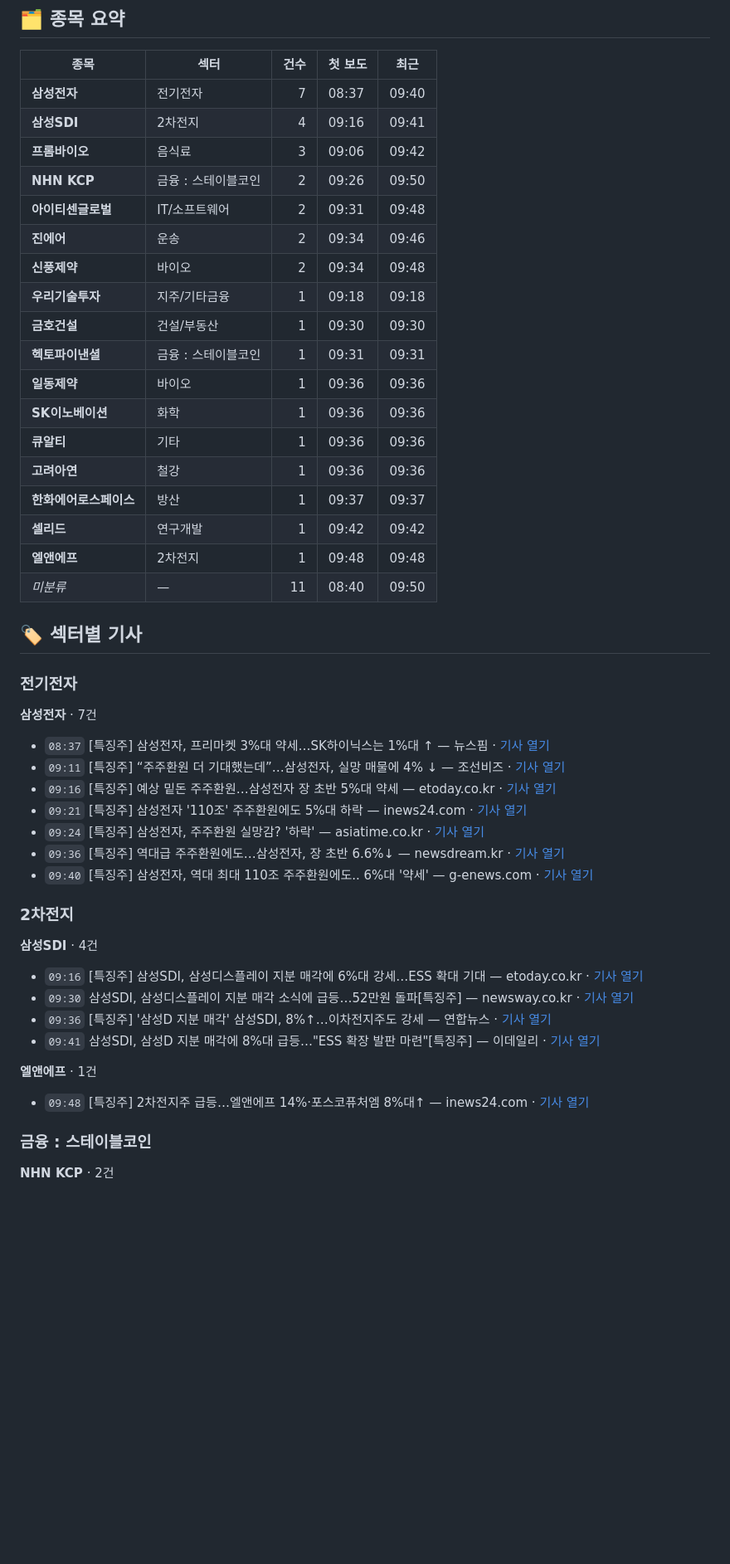
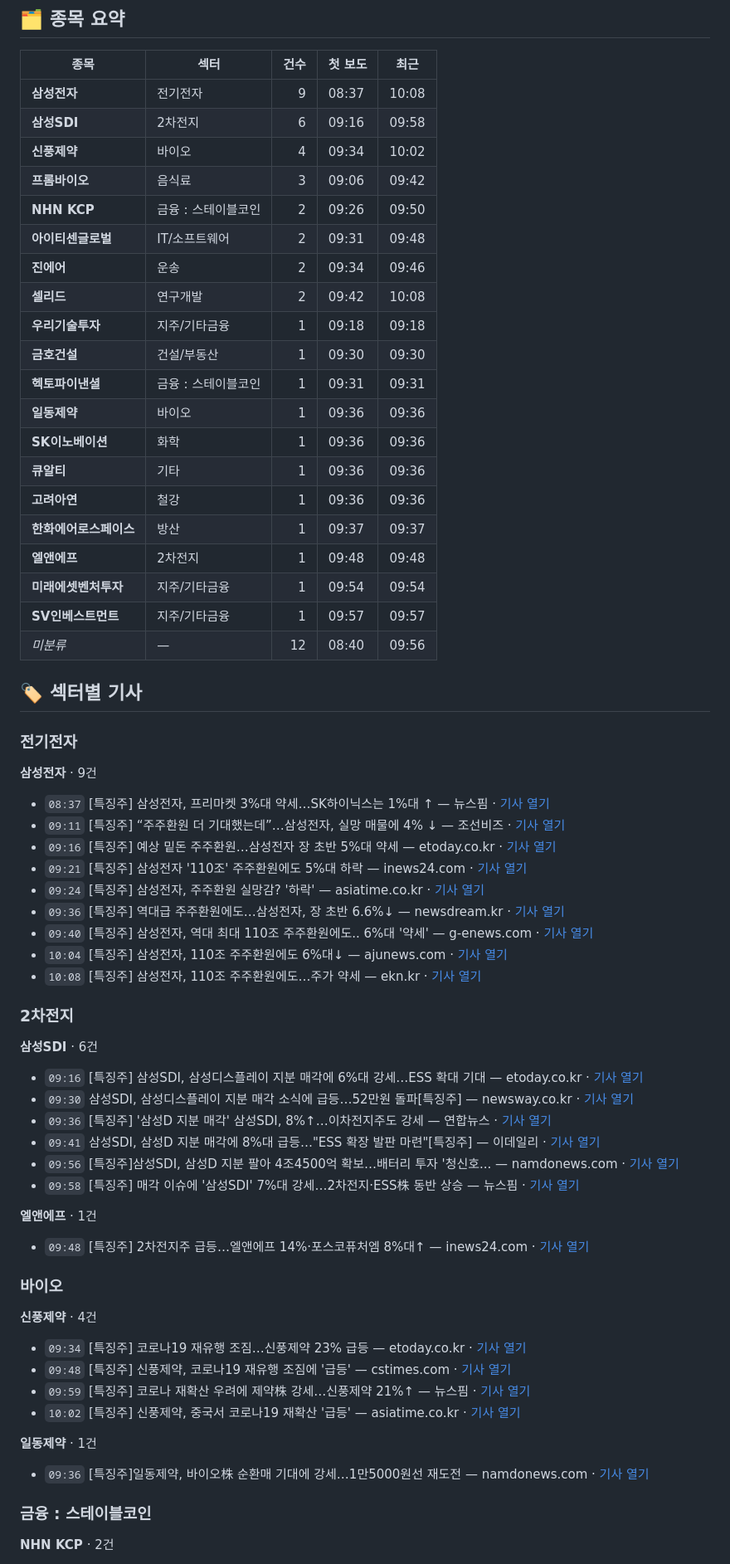
Before and after one commit to premier2124-stack/thci-report, a Markdown page: teukju/2026-08-24_실시간특징주.md, the part around one of its changes. Shown at 83% size. Drawn GitHub-style; blank space fills up the shorter version.

```diff
--- a/teukju/2026-08-24_실시간특징주.md
+++ b/teukju/2026-08-24_실시간특징주.md
@@ -15,13 +15,14 @@ source: 네이버 뉴스 검색 API
 
 | 종목 | 섹터 | 건수 | 첫 보도 | 최근 |
 |---|---|---:|---|---|
-| **삼성전자** | 전기전자 | 7 | 08:37 | 09:40 |
-| **삼성SDI** | 2차전지 | 4 | 09:16 | 09:41 |
+| **삼성전자** | 전기전자 | 9 | 08:37 | 10:08 |
+| **삼성SDI** | 2차전지 | 6 | 09:16 | 09:58 |
+| **신풍제약** | 바이오 | 4 | 09:34 | 10:02 |
 | **프롬바이오** | 음식료 | 3 | 09:06 | 09:42 |
 | **NHN KCP** | 금융 : 스테이블코인 | 2 | 09:26 | 09:50 |
 | **아이티센글로벌** | IT/소프트웨어 | 2 | 09:31 | 09:48 |
 | **진에어** | 운송 | 2 | 09:34 | 09:46 |
-| **신풍제약** | 바이오 | 2 | 09:34 | 09:48 |
+| **셀리드** | 연구개발 | 2 | 09:42 | 10:08 |
 | **우리기술투자** | 지주/기타금융 | 1 | 09:18 | 09:18 |
 | **금호건설** | 건설/부동산 | 1 | 09:30 | 09:30 |
 | **헥토파이낸셜** | 금융 : 스테이블코인 | 1 | 09:31 | 09:31 |
@@ -30,15 +31,16 @@ source: 네이버 뉴스 검색 API
 | **큐알티** | 기타 | 1 | 09:36 | 09:36 |
 | **고려아연** | 철강 | 1 | 09:36 | 09:36 |
 | **한화에어로스페이스** | 방산 | 1 | 09:37 | 09:37 |
-| **셀리드** | 연구개발 | 1 | 09:42 | 09:42 |
 | **엘앤에프** | 2차전지 | 1 | 09:48 | 09:48 |
-| _미분류_ | — | 11 | 08:40 | 09:50 |
+| **미래에셋벤처투자** | 지주/기타금융 | 1 | 09:54 | 09:54 |
+| **SV인베스트먼트** | 지주/기타금융 | 1 | 09:57 | 09:57 |
+| _미분류_ | — | 12 | 08:40 | 09:56 |
 
 ## 🏷 섹터별 기사
 
 ### 전기전자
 
-**삼성전자** · 7건
+**삼성전자** · 9건
 
 - `08:37` [특징주] 삼성전자, 프리마켓 3%대 약세…SK하이닉스는 1%대 ↑ — 뉴스핌 · [기사 열기](https://www.newspim.com/news/view/20260824000033)
 - `09:11` [특징주] “주주환원 더 기대했는데”…삼성전자, 실망 매물에 4% ↓ — 조선비즈 · [기사 열기](https://biz.chosun.com/stock/stock_general/2026/08/24/KDC7IZQIOFGQXFAYTNNKEI5MHE/?utm_source=naver&utm_medium=original&utm_campaign=biz)
@@ -47,20 +49,38 @@ source: 네이버 뉴스 검색 API
 - `09:24` [특징주] 삼성전자, 주주환원 실망감? '하락' — asiatime.co.kr · [기사 열기](https://www.asiatime.co.kr/article/20260824500048)
 - `09:36` [특징주] 역대급 주주환원에도…삼성전자, 장 초반 6.6%↓ — newsdream.kr · [기사 열기](http://www.newsdream.kr/news/articleView.html?idxno=116732)
 - `09:40` [특징주] 삼성전자, 역대 최대 110조 주주환원에도.. 6%대 '약세' — g-enews.com · [기사 열기](https://www.g-enews.com/view.php?ud=20260824092738560944093b5d4e_1)
+- `10:04` [특징주] 삼성전자, 110조 주주환원에도 6%대↓ — ajunews.com · [기사 열기](https://www.ajunews.com/view/20260824095408858)
+- `10:08` [특징주] 삼성전자, 110조 주주환원에도…주가 약세 — ekn.kr · [기사 열기](https://www.ekn.kr/web/view.php?key=20260824024535645)
 
 
 ### 2차전지
 
-**삼성SDI** · 4건
+**삼성SDI** · 6건
 
 - `09:16` [특징주] 삼성SDI, 삼성디스플레이 지분 매각에 6%대 강세…ESS 확대 기대 — etoday.co.kr · [기사 열기](https://www.etoday.co.kr/news/view/2617287)
 - `09:30` 삼성SDI, 삼성디스플레이 지분 매각 소식에 급등…52만원 돌파[특징주] — newsway.co.kr · [기사 열기](https://www.newsway.co.kr/news/view?ud=2026082409270737650)
 - `09:36` [특징주] '삼성D 지분 매각' 삼성SDI, 8%↑…이차전지주도 강세 — 연합뉴스 · [기사 열기](https://www.yna.co.kr/view/AKR20260824036100008?input=1195m)
 - `09:41` 삼성SDI, 삼성D 지분 매각에 8%대 급등…"ESS 확장 발판 마련"[특징주] — 이데일리 · [기사 열기](https://www.edaily.co.kr/News/Read?newsId=02423926645550600&mediaCodeNo=257&utm_source=naver&utm_medium=referral&utm_campaign=news_syndication&utm_content=original_article)
+- `09:56` [특징주]삼성SDI, 삼성D 지분 팔아 4조4500억 확보…배터리 투자 '청신호... — namdonews.com · [기사 열기](https://www.namdonews.com/news/articleView.html?idxno=920878)
+- `09:58` [특징주] 매각 이슈에 '삼성SDI' 7%대 강세…2차전지·ESS株 동반 상승 — 뉴스핌 · [기사 열기](https://www.newspim.com/news/view/20260824000284)
 
 **엘앤에프** · 1건
 
 - `09:48` [특징주] 2차전지주 급등…엘앤에프 14%·포스코퓨처엠 8%대↑ — inews24.com · [기사 열기](http://www.inews24.com/view/1997509)
+
+
+### 바이오
+
+**신풍제약** · 4건
+
+- `09:34` [특징주] 코로나19 재유행 조짐…신풍제약 23% 급등 — etoday.co.kr · [기사 열기](https://www.etoday.co.kr/news/view/2617311)
+- `09:48` [특징주] 신풍제약, 코로나19 재유행 조짐에 '급등' — cstimes.com · [기사 열기](https://www.cstimes.com/news/articleView.html?idxno=717723)
+- `09:59` [특징주] 코로나 재확산 우려에 제약株 강세…신풍제약 21%↑ — 뉴스핌 · [기사 열기](https://www.newspim.com/news/view/20260824000237)
+- `10:02` [특징주] 신풍제약, 중국서 코로나19 재확산 '급등' — asiatime.co.kr · [기사 열기](https://www.asiatime.co.kr/article/20260824500071)
+
+**일동제약** · 1건
+
+- `09:36` [특징주]일동제약, 바이오株 순환매 기대에 강세…1만5000원선 재도전 — namdonews.com · [기사 열기](https://www.namdonews.com/news/articleView.html?idxno=920869)
 
 
 ### 금융 : 스테이블코인
```
Also changed, not shown: other parts of teukju/2026-08-24_실시간특징주.md (+42 -31 lines).
